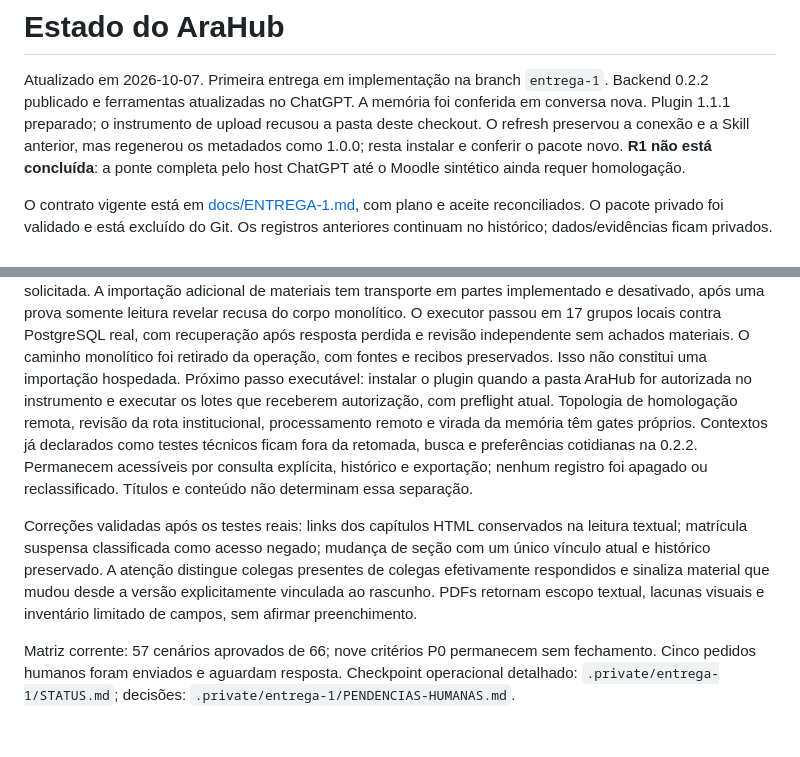
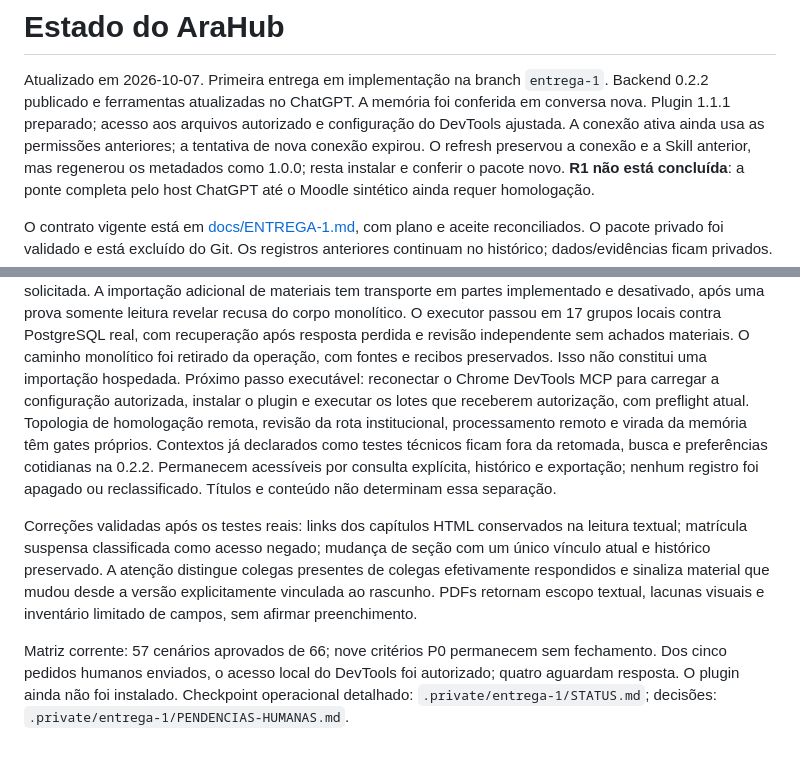
Before and after one commit to fabio-ara/AraHub, a Markdown page: STATUS.md, 2 parts joined by grey strips. Drawn GitHub-style.

Commit message:
Registra autorização do DevTools e reconexão pendente

```diff
--- a/STATUS.md
+++ b/STATUS.md
@@ -2,7 +2,8 @@
 
 Atualizado em 2026-10-07. Primeira entrega em implementação na branch `entrega-1`. Backend 0.2.2
 publicado e ferramentas atualizadas no ChatGPT. A memória foi conferida em conversa nova. Plugin
-1.1.1 preparado; o instrumento de upload recusou a pasta deste checkout. O refresh preservou a
+1.1.1 preparado; acesso aos arquivos autorizado e configuração do DevTools ajustada. A conexão
+ativa ainda usa as permissões anteriores; a tentativa de nova conexão expirou. O refresh preservou a
 conexão e a Skill anterior, mas regenerou os metadados como 1.0.0; resta instalar e conferir o
 pacote novo. **R1 não está concluída**: a ponte completa pelo host ChatGPT até o Moodle sintético
 ainda requer homologação.
@@ -76,8 +77,9 @@ tem transporte em partes implementado e desativado, após uma prova somente leit
 recusa do corpo monolítico. O executor passou em 17 grupos locais contra PostgreSQL real, com
 recuperação após resposta perdida e revisão independente sem achados materiais. O caminho
 monolítico foi retirado da operação, com fontes e recibos preservados. Isso não constitui uma
-importação hospedada. Próximo passo executável: instalar o plugin quando a pasta AraHub for
-autorizada no instrumento e executar os lotes que receberem autorização, com preflight atual.
+importação hospedada. Próximo passo executável: reconectar o Chrome DevTools MCP para carregar
+a configuração autorizada, instalar o plugin e executar os lotes que receberem autorização,
+com preflight atual.
 Topologia de homologação remota,
 revisão da rota institucional, processamento remoto e virada da memória têm gates próprios.
 Contextos já declarados como testes técnicos ficam fora da retomada, busca e preferências cotidianas
@@ -91,5 +93,6 @@ sinaliza material que mudou desde a versão explicitamente vinculada ao rascunho
 escopo textual, lacunas visuais e inventário limitado de campos, sem afirmar preenchimento.
 
 Matriz corrente: 57 cenários aprovados de 66; nove critérios P0 permanecem sem fechamento.
-Cinco pedidos humanos foram enviados e aguardam resposta. Checkpoint operacional detalhado:
+Dos cinco pedidos humanos enviados, o acesso local do DevTools foi autorizado; quatro aguardam
+resposta. O plugin ainda não foi instalado. Checkpoint operacional detalhado:
 `.private/entrega-1/STATUS.md`; decisões: `.private/entrega-1/PENDENCIAS-HUMANAS.md`.
```
